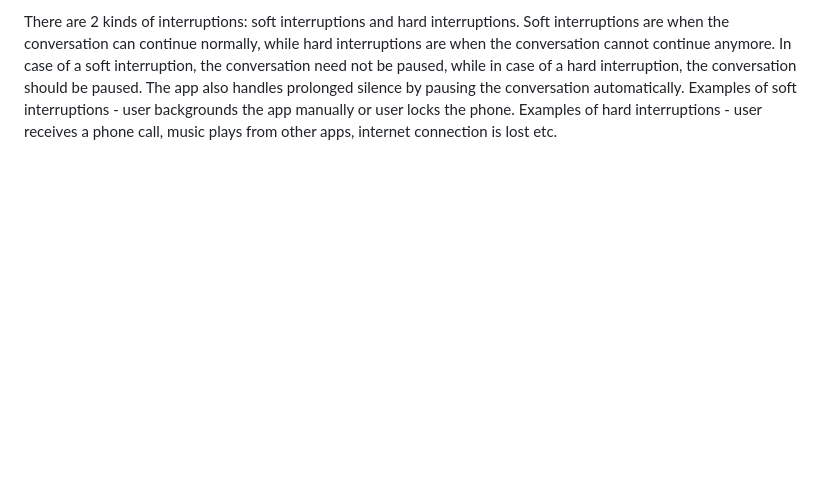
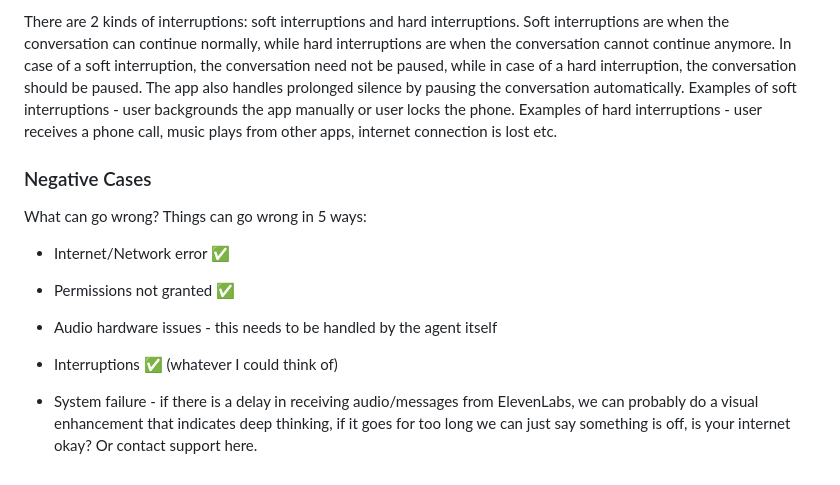
Before and after one commit to niftytyro/marvin-ai, a Markdown page: README.md, the part around the change. GitHub-like rendering; blank space fills up the shorter version.

Commit message:
add negative cases list

```diff
--- a/README.md
+++ b/README.md
@@ -66,3 +66,18 @@ The design of the app is simple. It uses ElevenLabs for the AI agent and React N
 There are 2 kinds of interruptions: soft interruptions and hard interruptions. Soft interruptions are when the conversation can continue normally, while hard interruptions are when the conversation cannot continue anymore. In case of a soft interruption, the conversation need not be paused, while in case of a hard interruption, the conversation should be paused. The app also handles prolonged silence by pausing the conversation automatically.
 Examples of soft interruptions - user backgrounds the app manually or user locks the phone.
 Examples of hard interruptions - user receives a phone call, music plays from other apps, internet connection is lost etc.
+
+
+### Negative Cases
+
+What can go wrong? Things can go wrong in 5 ways:
+
+- Internet/Network error ✅
+
+- Permissions not granted ✅
+
+- Audio hardware issues - this needs to be handled by the agent itself
+
+- Interruptions ✅ (whatever I could think of)
+
+- System failure - if there is a delay in receiving audio/messages from ElevenLabs, we can probably do a visual enhancement that indicates deep thinking, if it goes for too long we can just say something is off, is your internet okay? Or contact support here.
```
